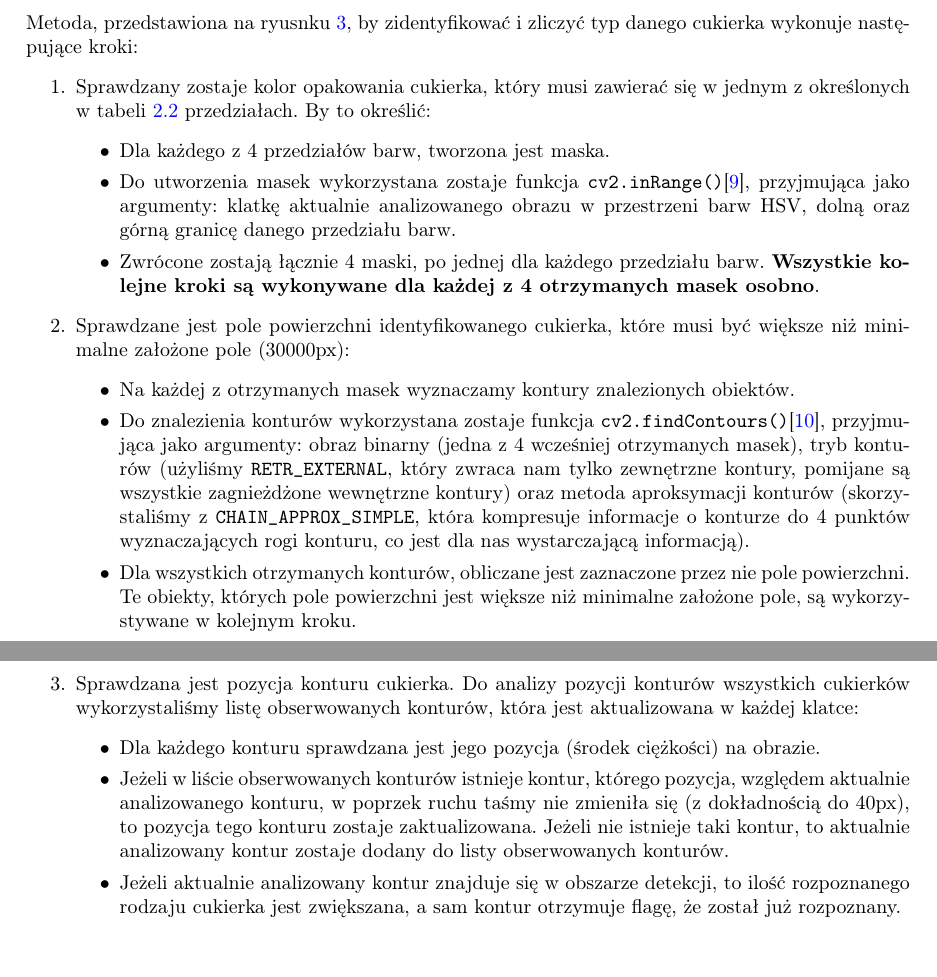
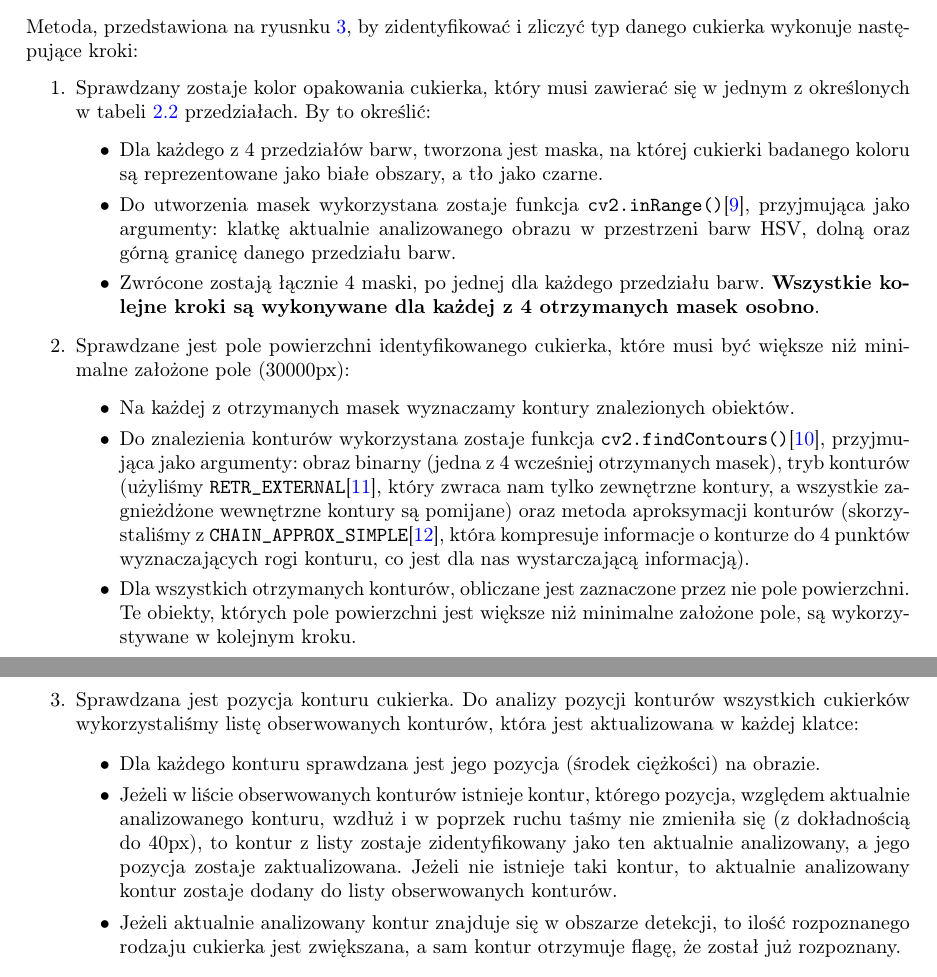
Before and after one commit to olekgolus11/candy-classifier, a LaTeX document (report.tex): two parts of pages 4 and 5 of 7, joined at a grey line, cut so that both start at the same text. Compiled offline with pdfLaTeX.

Commit message:
Update doc

```diff
--- a/report.tex
+++ b/report.tex
@@ -123,20 +123,20 @@ Metoda, przedstawiona na ryusnku \ref{fig:diagramMetody}, by zidentyfikować i z
 \begin{enumerate}
     \item Sprawdzany zostaje kolor opakowania cukierka, który musi zawierać się w jednym z określonych w tabeli \ref{tab:tab1} przedziałach. By to określić:
     \begin{itemize}
-        \item Dla każdego z 4 przedziałów barw, tworzona jest maska.
+        \item Dla każdego z 4 przedziałów barw, tworzona jest maska, na której cukierki badanego koloru są reprezentowane jako białe obszary, a tło jako czarne.
         \item Do utworzenia masek wykorzystana zostaje funkcja \verb|cv2.inRange()|\cite{inRange}, przyjmująca jako argumenty: klatkę aktualnie analizowanego obrazu w przestrzeni barw HSV, dolną oraz górną granicę danego przedziału barw.
         \item Zwrócone zostają łącznie 4 maski, po jednej dla każdego przedziału barw. \textbf{Wszystkie kolejne kroki są wykonywane dla każdej z 4 otrzymanych masek osobno}.
     \end{itemize}
     \item Sprawdzane jest pole powierzchni identyfikowanego cukierka, które musi być większe niż minimalne założone pole (30000px):
     \begin{itemize}
         \item Na każdej z otrzymanych masek wyznaczamy kontury znalezionych obiektów.
-        \item Do znalezienia konturów wykorzystana zostaje funkcja \verb|cv2.findContours()|\cite{findContours}, przyjmująca jako argumenty: obraz binarny (jedna z 4 wcześniej otrzymanych masek), tryb konturów (użyliśmy \verb|RETR_EXTERNAL|, który zwraca nam tylko zewnętrzne kontury, pomijane są wszystkie zagnieżdżone wewnętrzne kontury) oraz metoda aproksymacji konturów (skorzystaliśmy z \verb|CHAIN_APPROX_SIMPLE|, która kompresuje informacje o konturze do 4 punktów wyznaczających rogi konturu, co jest dla nas wystarczającą informacją).
+        \item Do znalezienia konturów wykorzystana zostaje funkcja \verb|cv2.findContours()|\cite{findContours}, przyjmująca jako argumenty: obraz binarny (jedna z 4 wcześniej otrzymanych masek), tryb konturów (użyliśmy \verb|RETR_EXTERNAL|\cite{retrExternal}, który zwraca nam tylko zewnętrzne kontury, a wszystkie zagnieżdżone wewnętrzne kontury są pomijane) oraz metoda aproksymacji konturów (skorzystaliśmy z \verb|CHAIN_APPROX_SIMPLE|\cite{chainApproxSimble}, która kompresuje informacje o konturze do 4 punktów wyznaczających rogi konturu, co jest dla nas wystarczającą informacją).
         \item Dla wszystkich otrzymanych konturów, obliczane jest zaznaczone przez nie pole powierzchni. Te obiekty, których pole powierzchni jest większe niż minimalne założone pole, są wykorzystywane w kolejnym kroku.
     \end{itemize}
     \item Sprawdzana jest pozycja konturu cukierka. Do analizy pozycji konturów wszystkich cukierków wykorzystaliśmy listę obserwowanych konturów, która jest aktualizowana w każdej klatce:
     \begin{itemize}
         \item Dla każdego konturu sprawdzana jest jego pozycja (środek ciężkości) na obrazie.
-        \item Jeżeli w liście obserwowanych konturów istnieje kontur, którego pozycja, względem aktualnie analizowanego konturu, w poprzek ruchu taśmy nie zmieniła się (z dokładnością do 40px), to pozycja tego konturu zostaje zaktualizowana. Jeżeli nie istnieje taki kontur, to aktualnie analizowany kontur zostaje dodany do listy obserwowanych konturów.
+        \item Jeżeli w liście obserwowanych konturów istnieje kontur, którego pozycja, względem aktualnie analizowanego konturu, wzdłuż i w poprzek ruchu taśmy nie zmieniła się (z dokładnością do 40px), to kontur z listy zostaje zidentyfikowany jako ten aktualnie analizowany, a jego pozycja zostaje zaktualizowana. Jeżeli nie istnieje taki kontur, to aktualnie analizowany kontur zostaje dodany do listy obserwowanych konturów.
         \item Jeżeli aktualnie analizowany kontur znajduje się w obszarze detekcji, to ilość rozpoznanego rodzaju cukierka jest zwiększana, a sam kontur otrzymuje flagę, że został już rozpoznany.
     \end{itemize}
 \end{enumerate}
```
Also changed, not shown: report.tex (8 more changed lines).
